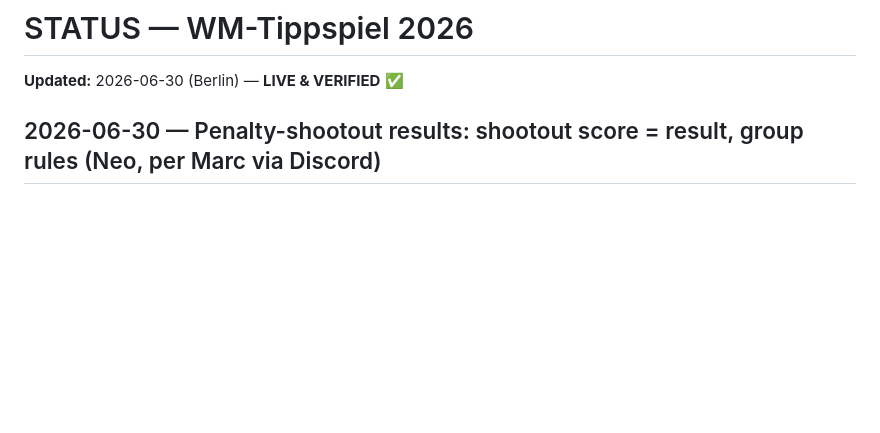
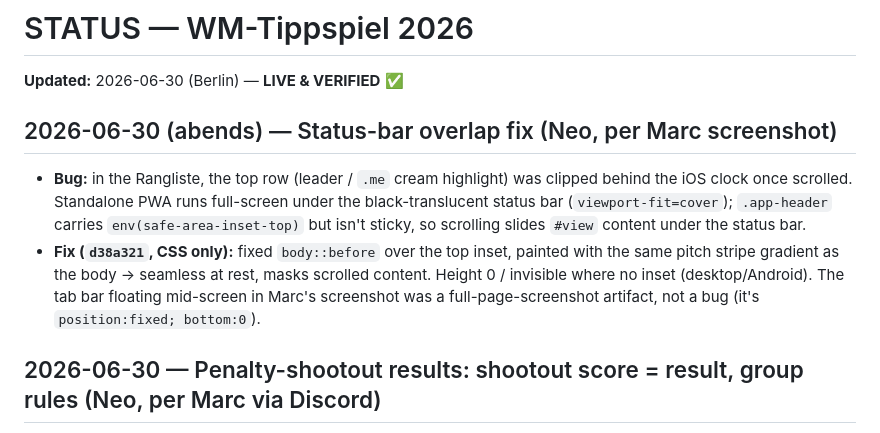
Before and after one commit to marcoz711/wm-tippspiel, a Markdown page: STATUS.md, the part around the change. GitHub-like rendering; blank space fills up the shorter version.

Commit message:
STATUS: status-bar overlap fix (d38a321)
Co-Authored-By: Claude Opus 4.8 (1M context) <noreply@anthropic.com>

```diff
--- a/STATUS.md
+++ b/STATUS.md
@@ -1,6 +1,10 @@
 # STATUS — WM-Tippspiel 2026
 
 **Updated:** 2026-06-30 (Berlin) — **LIVE & VERIFIED** ✅
+
+## 2026-06-30 (abends) — Status-bar overlap fix (Neo, per Marc screenshot)
+- **Bug:** in the Rangliste, the top row (leader / `.me` cream highlight) was clipped behind the iOS clock once scrolled. Standalone PWA runs full-screen under the black-translucent status bar (`viewport-fit=cover`); `.app-header` carries `env(safe-area-inset-top)` but isn't sticky, so scrolling slides `#view` content under the status bar.
+- **Fix (`d38a321`, CSS only):** fixed `body::before` over the top inset, painted with the same pitch stripe gradient as the body → seamless at rest, masks scrolled content. Height 0 / invisible where no inset (desktop/Android). The tab bar floating mid-screen in Marc's screenshot was a full-page-screenshot artifact, not a bug (it's `position:fixed; bottom:0`).
 
 ## 2026-06-30 — Penalty-shootout results: shootout score = result, group rules (Neo, per Marc via Discord)
 - **Bug:** KO games decided on penalties showed as plain draws (`1:1`) and scored 0 for everyone. The sync stored a `winner` field on penalty draws (m74 Germany–Paraguay, m75 Netherlands–Morocco) but `scoring.js` + the result band ignored it.
```
